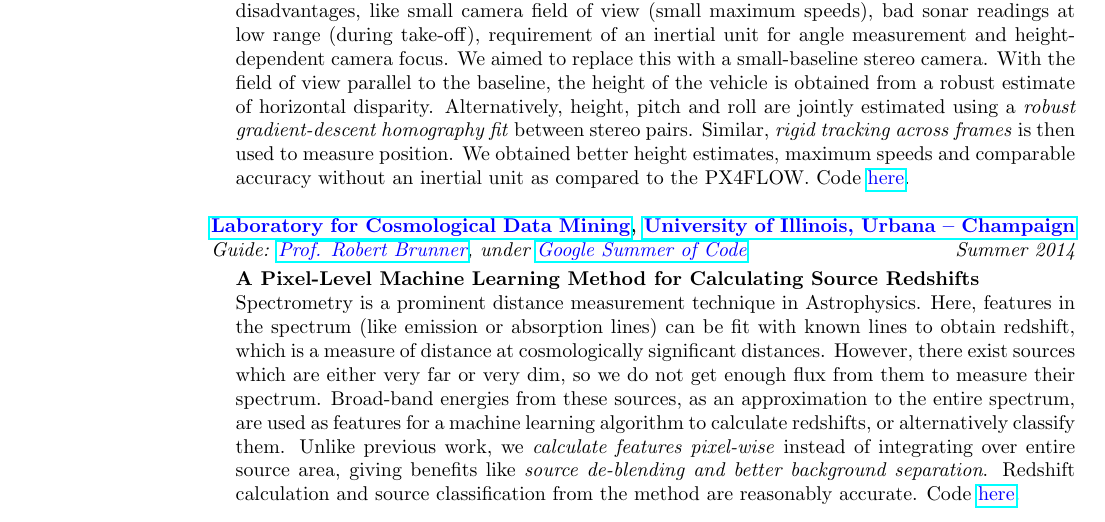
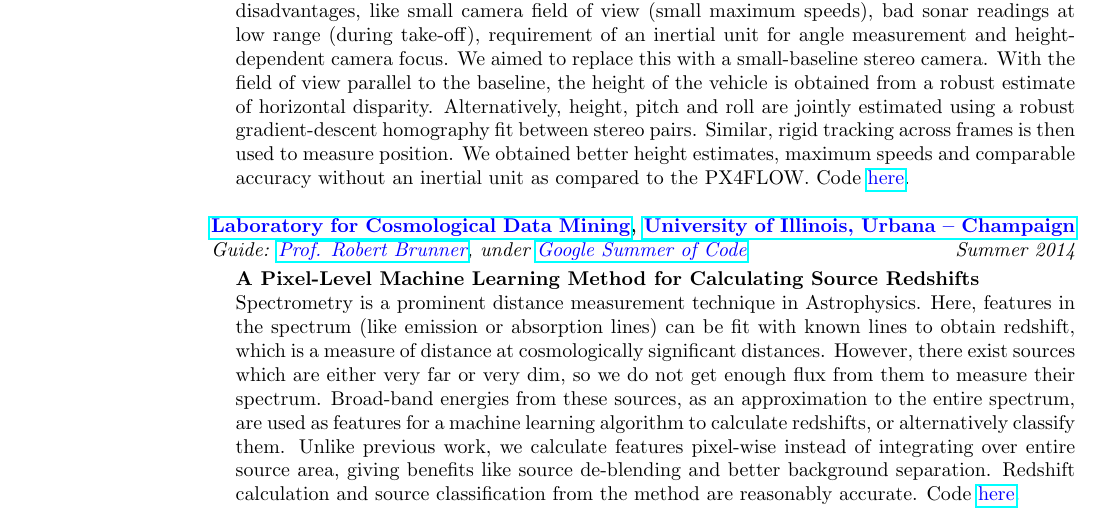
Before and after one commit to alankarkotwal/alankarkotwal.github.io, a LaTeX CV (resume/cv.tex): part of page 1 of 5, cut so that both start at the same text. Compiled offline with pdfLaTeX.

Commit message:
Remove unnecessary italics from CV

```diff
--- a/resume/cv.tex
+++ b/resume/cv.tex
@@ -79,7 +79,7 @@ Powai, Mumbai, India 400 076 & \multicolumn{1}{r}{\it Webpage:} &\href{http://al
 \vspace*{-.13in}
 \begin{list1}
 \item[]\textbf{Stereo Odometry From A Downward-Facing Stereo Camera On An Aerial Vehicle} \\
-For aerial vehicles, odometry is often done by using sensors like the Pixhawk PX4FLOW, which use a single camera doing correlation-based tracking with a sonar for odometry. This has many disadvantages, like small camera field of view (small maximum speeds), bad sonar readings at low range (during take-off), requirement of an inertial unit for angle measurement and height-dependent camera focus. We aimed to replace this with a small-baseline stereo camera. With the field of view parallel to the baseline, the height of the vehicle is obtained from a robust estimate of horizontal disparity. Alternatively, height, pitch and roll are jointly estimated using a \textit{robust gradient-descent homography fit} between stereo pairs. Similar, \textit{rigid tracking across frames} is then used to measure position. We obtained better height estimates, maximum speeds and comparable accuracy without an inertial unit as compared to the PX4FLOW. Code \href{https://github.com/alankarkotwal/ground_odom}{\textcolor{blue} {here}}.
+For aerial vehicles, odometry is often done by using sensors like the Pixhawk PX4FLOW, which use a single camera doing correlation-based tracking with a sonar for odometry. This has many disadvantages, like small camera field of view (small maximum speeds), bad sonar readings at low range (during take-off), requirement of an inertial unit for angle measurement and height-dependent camera focus. We aimed to replace this with a small-baseline stereo camera. With the field of view parallel to the baseline, the height of the vehicle is obtained from a robust estimate of horizontal disparity. Alternatively, height, pitch and roll are jointly estimated using a robust gradient-descent homography fit between stereo pairs. Similar, rigid tracking across frames is then used to measure position. We obtained better height estimates, maximum speeds and comparable accuracy without an inertial unit as compared to the PX4FLOW. Code \href{https://github.com/alankarkotwal/ground_odom}{\textcolor{blue} {here}}.
 \end{list1}
 
 {\bf \href{http://lcdm.astro.illinois.edu/}{\textcolor{blue} {Laboratory for Cosmological Data Mining}}, \href{http://www.illinois.edu/}{\textcolor{blue}{University of Illinois, Urbana -- Champaign}}} \\
@@ -87,7 +87,7 @@ For aerial vehicles, odometry is often done by using sensors like the Pixhawk PX
 \vspace*{-.13in}
 \begin{list1}
 \item[]\textbf{A Pixel-Level Machine Learning Method for Calculating Source Redshifts} \\
-Spectrometry is a prominent distance measurement technique in Astrophysics. Here, features in the spectrum (like emission or absorption lines) can be fit with known lines to obtain redshift, which is a measure of distance at cosmologically significant distances. However, there exist sources which are either very far or very dim, so we do not get enough flux from them to measure their spectrum. Broad-band energies from these sources, as an approximation to the entire spectrum, are used as features for a machine learning algorithm to calculate redshifts, or alternatively classify them. Unlike previous work, we \textit{calculate features pixel-wise} instead of integrating over entire source area, giving benefits like \textit{source de-blending and better background separation}. Redshift calculation and source classification from the method are reasonably accurate. Code \href{https://github.com/alankarkotwal/image-photo-z/}{\textcolor{blue} {here}}.
+Spectrometry is a prominent distance measurement technique in Astrophysics. Here, features in the spectrum (like emission or absorption lines) can be fit with known lines to obtain redshift, which is a measure of distance at cosmologically significant distances. However, there exist sources which are either very far or very dim, so we do not get enough flux from them to measure their spectrum. Broad-band energies from these sources, as an approximation to the entire spectrum, are used as features for a machine learning algorithm to calculate redshifts, or alternatively classify them. Unlike previous work, we calculate features pixel-wise instead of integrating over entire source area, giving benefits like source de-blending and better background separation. Redshift calculation and source classification from the method are reasonably accurate. Code \href{https://github.com/alankarkotwal/image-photo-z/}{\textcolor{blue} {here}}.
 \end{list1}
 
 {\bf Srujana -- Center for Innovation, \href{http://www.lvpei.org/}{\textcolor{blue}{L. V. Prasad Eye Institute}}} \\
```
Also changed, not shown: cv.pdf, resume/cv.pdf, resume/cv.tex (2 more changed lines), 2 other files.
